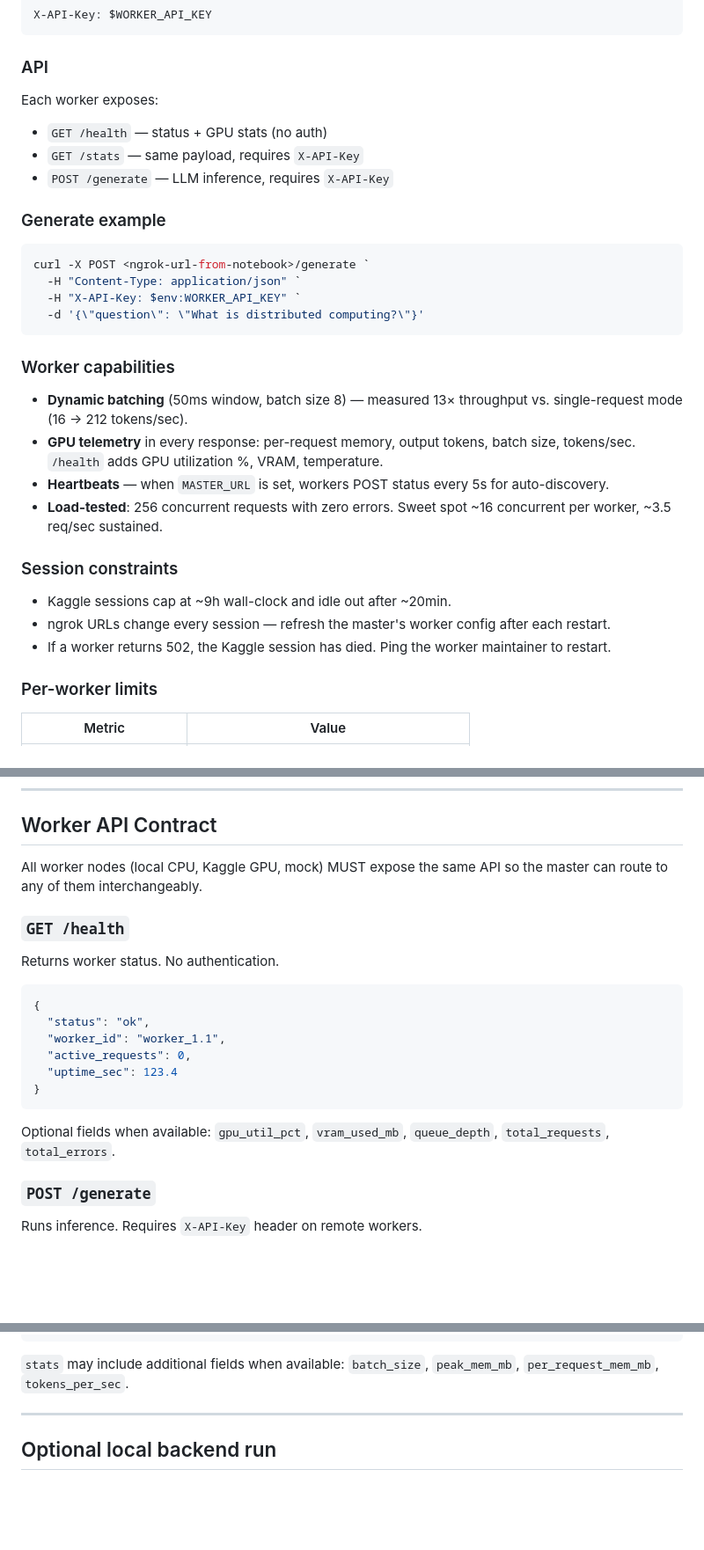
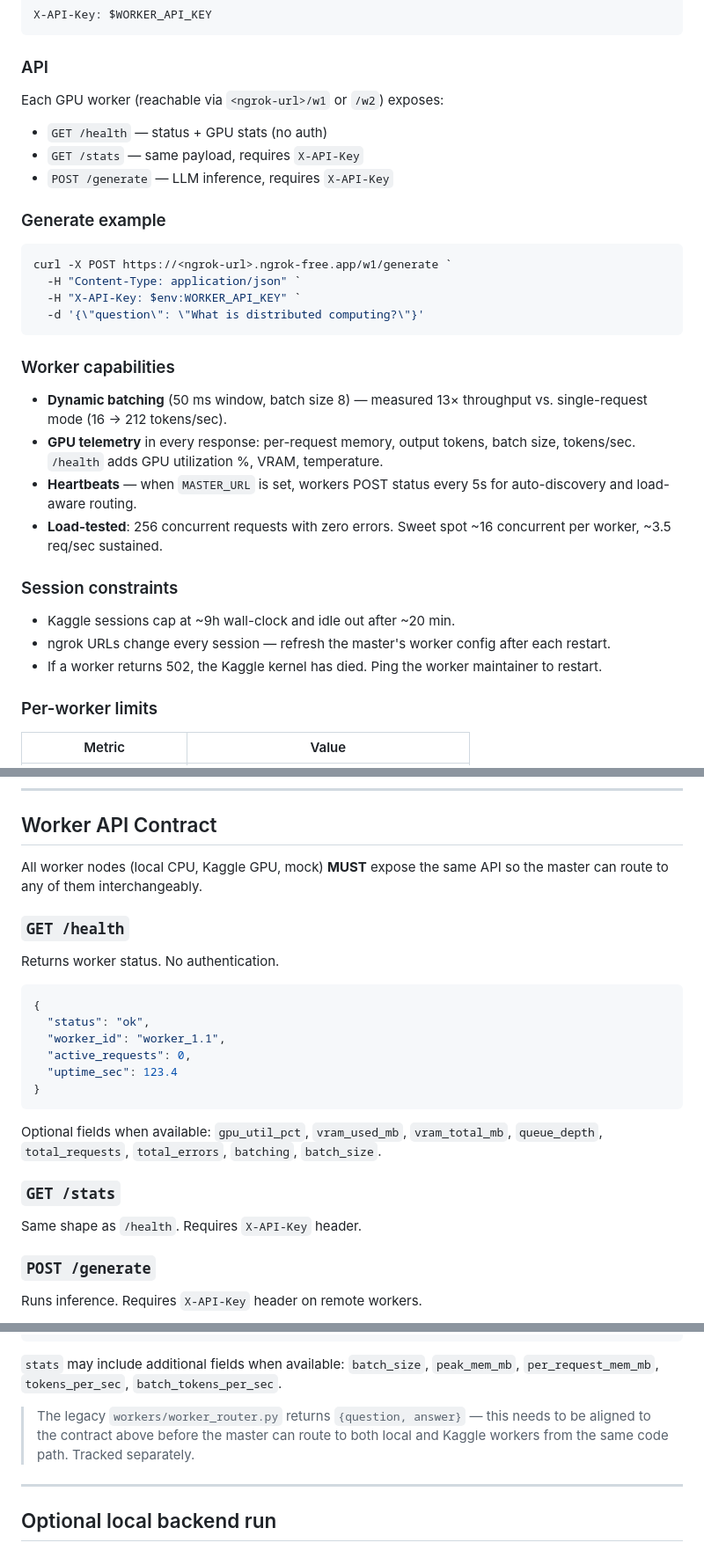
Before and after one commit to memoo221/distributed-llm-serving, a Markdown page: onboard.md, 3 parts joined by grey strips. Shown at 88% size. Drawn GitHub-style; blank space fills up the shorter version.

````diff
--- a/onboard.md
+++ b/onboard.md
@@ -213,7 +237,7 @@ X-API-Key: $WORKER_API_KEY
 
 ### API
 
-Each worker exposes:
+Each GPU worker (reachable via `<ngrok-url>/w1` or `/w2`) exposes:
 
 - `GET /health` — status + GPU stats (no auth)
 - `GET /stats` — same payload, requires `X-API-Key`
@@ -222,7 +246,7 @@ Each worker exposes:
 ### Generate example
 
 ```powershell
-curl -X POST <ngrok-url-from-notebook>/generate `
+curl -X POST https://<ngrok-url>.ngrok-free.app/w1/generate `
   -H "Content-Type: application/json" `
   -H "X-API-Key: $env:WORKER_API_KEY" `
   -d '{\"question\": \"What is distributed computing?\"}'
@@ -230,16 +254,16 @@ curl -X POST <ngrok-url-from-notebook>/generate `
 
 ### Worker capabilities
 
-- **Dynamic batching** (50ms window, batch size 8) — measured 13× throughput vs. single-request mode (16 → 212 tokens/sec).
+- **Dynamic batching** (50 ms window, batch size 8) — measured 13× throughput vs. single-request mode (16 → 212 tokens/sec).
 - **GPU telemetry** in every response: per-request memory, output tokens, batch size, tokens/sec. `/health` adds GPU utilization %, VRAM, temperature.
-- **Heartbeats** — when `MASTER_URL` is set, workers POST status every 5s for auto-discovery.
+- **Heartbeats** — when `MASTER_URL` is set, workers POST status every 5s for auto-discovery and load-aware routing.
 - **Load-tested**: 256 concurrent requests with zero errors. Sweet spot ~16 concurrent per worker, ~3.5 req/sec sustained.
 
 ### Session constraints
 
-- Kaggle sessions cap at ~9h wall-clock and idle out after ~20min.
+- Kaggle sessions cap at ~9h wall-clock and idle out after ~20 min.
 - ngrok URLs change every session — refresh the master's worker config after each restart.
-- If a worker returns 502, the Kaggle session has died. Ping the worker maintainer to restart.
+- If a worker returns 502, the Kaggle kernel has died. Ping the worker maintainer to restart.
 
 ### Per-worker limits
 
@@ -254,7 +278,7 @@ curl -X POST <ngrok-url-from-notebook>/generate `
 
 ## Worker API Contract
 
-All worker nodes (local CPU, Kaggle GPU, mock) MUST expose the same API so the master can route to any of them interchangeably.
+All worker nodes (local CPU, Kaggle GPU, mock) **MUST** expose the same API so the master can route to any of them interchangeably.
 
 ### `GET /health`
 
@@ -269,7 +293,11 @@ Returns worker status. No authentication.
 }
 ```
 
-Optional fields when available: `gpu_util_pct`, `vram_used_mb`, `queue_depth`, `total_requests`, `total_errors`.
+Optional fields when available: `gpu_util_pct`, `vram_used_mb`, `vram_total_mb`, `queue_depth`, `total_requests`, `total_errors`, `batching`, `batch_size`.
+
+### `GET /stats`
+
+Same shape as `/health`. Requires `X-API-Key` header.
 
 ### `POST /generate`
 
@@ -297,7 +325,9 @@ Runs inference. Requires `X-API-Key` header on remote workers.
 }
 ```
 
-`stats` may include additional fields when available: `batch_size`, `peak_mem_mb`, `per_request_mem_mb`, `tokens_per_sec`.
+`stats` may include additional fields when available: `batch_size`, `peak_mem_mb`, `per_request_mem_mb`, `tokens_per_sec`, `batch_tokens_per_sec`.
+
+> The legacy `workers/worker_router.py` returns `{question, answer}` — this needs to be aligned to the contract above before the master can route to both local and Kaggle workers from the same code path. Tracked separately.
 
 ---
 
````
Also changed, not shown: other parts of onboard.md (+49 -22 lines).
